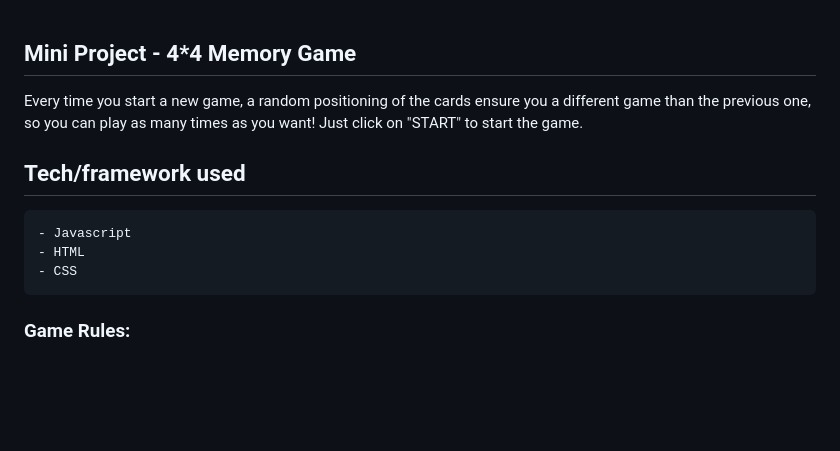
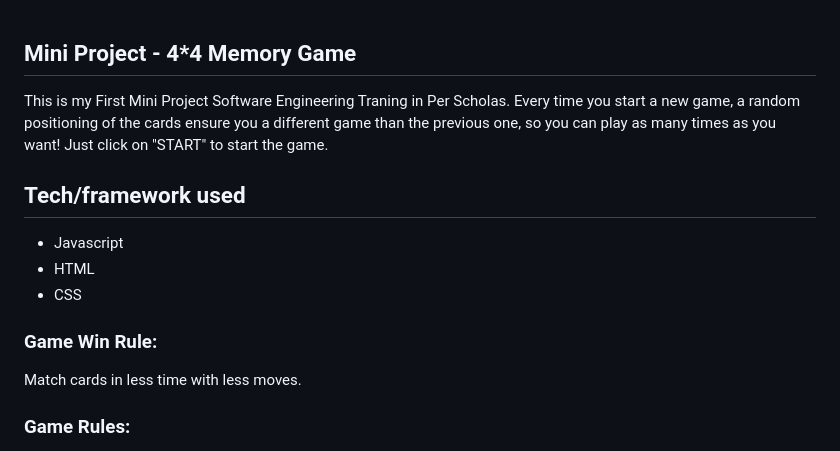
Before and after one commit to AnujaBujurge29/Meomry_Game_Project_JS, a Markdown page: readme.md, the part around the change printed below. Drawn GitHub-style; blank space fills up the shorter version.

```diff
--- a/readme.md
+++ b/readme.md
@@ -1,10 +1,14 @@
 ## Mini Project - 4*4 Memory Game
+This is my First Mini Project Software Engineering Traning in Per Scholas.
 Every time you start a new game, a random positioning of the cards ensure you a different game than the previous one, so you can play as many times as you want!
 Just click on "START" to start the game.
 
 ## Tech/framework used
-    - Javascript
-    - HTML
-    - CSS
+- Javascript
+- HTML
+- CSS
+
+### Game Win Rule:
+Match cards in less time with less moves.
 
 ### Game Rules:
```
Also changed, not shown: other parts of readme.md (+27 -3 lines), memory-game-startup.gif (added), memory-game.gif, 1 other file.
